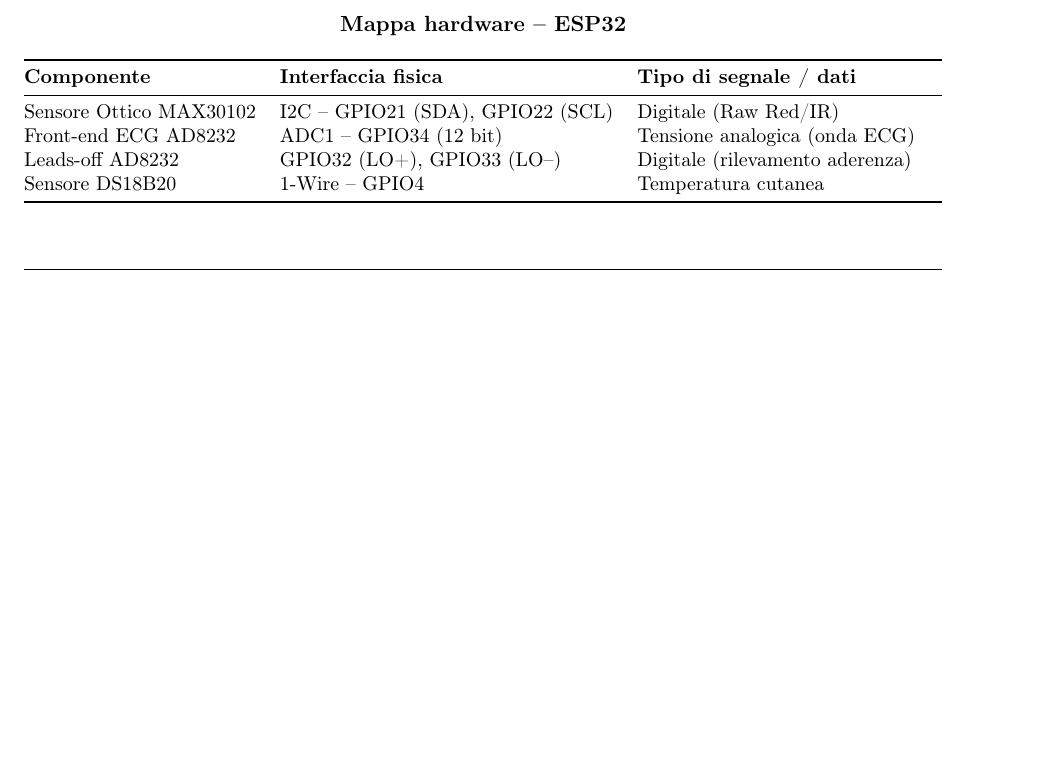
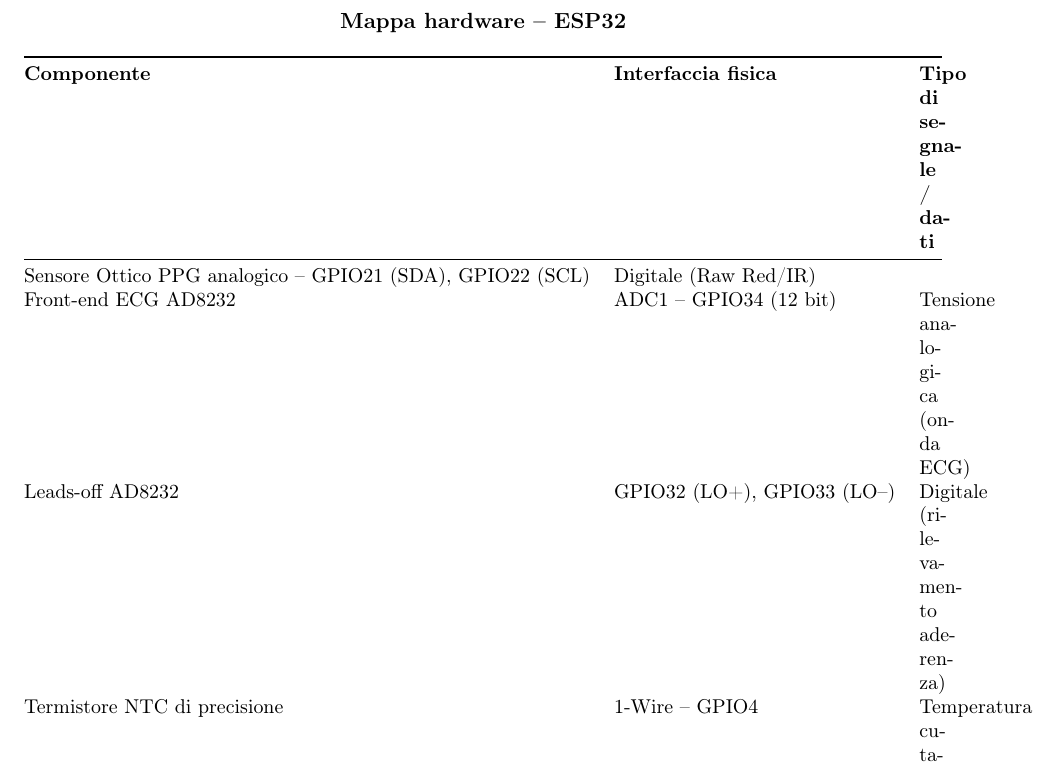
Before and after one commit to acrisci05/Alvea, a LaTeX document (docs/RELAZIONE.tex): part of page 2 of 5 before the commit and part of page 3 of 5 after it, cut so that both start at the same text, the shorter picture padded with empty space. Compiled offline with pdfLaTeX.

Commit message:
Update RELAZIONE.tex

```diff
--- a/docs/RELAZIONE.tex
+++ b/docs/RELAZIONE.tex
@@ -112,10 +112,10 @@
 \toprule
 \textbf{Componente} & \textbf{Interfaccia fisica} & \textbf{Tipo di segnale / dati} \\
 \midrule
-Sensore Ottico MAX30102 & I2C -- GPIO21 (SDA), GPIO22 (SCL)  & Digitale (Raw Red/IR) \\
+Sensore Ottico PPG analogico -- GPIO21 (SDA), GPIO22 (SCL)  & Digitale (Raw Red/IR) \\
 Front-end ECG AD8232 & ADC1 -- GPIO34 (12 bit)        & Tensione analogica (onda ECG) \\
 Leads-off AD8232     & GPIO32 (LO+), GPIO33 (LO--)    & Digitale (rilevamento aderenza) \\
-Sensore DS18B20      & 1-Wire -- GPIO4                & Temperatura cutanea \\
+Termistore NTC di precisione      & 1-Wire -- GPIO4                & Temperatura cutanea \\
 \bottomrule
 \end{tabularx}
 \end{table}
```
Also changed, not shown: docs/RELAZIONE.tex (4 more changed lines).
